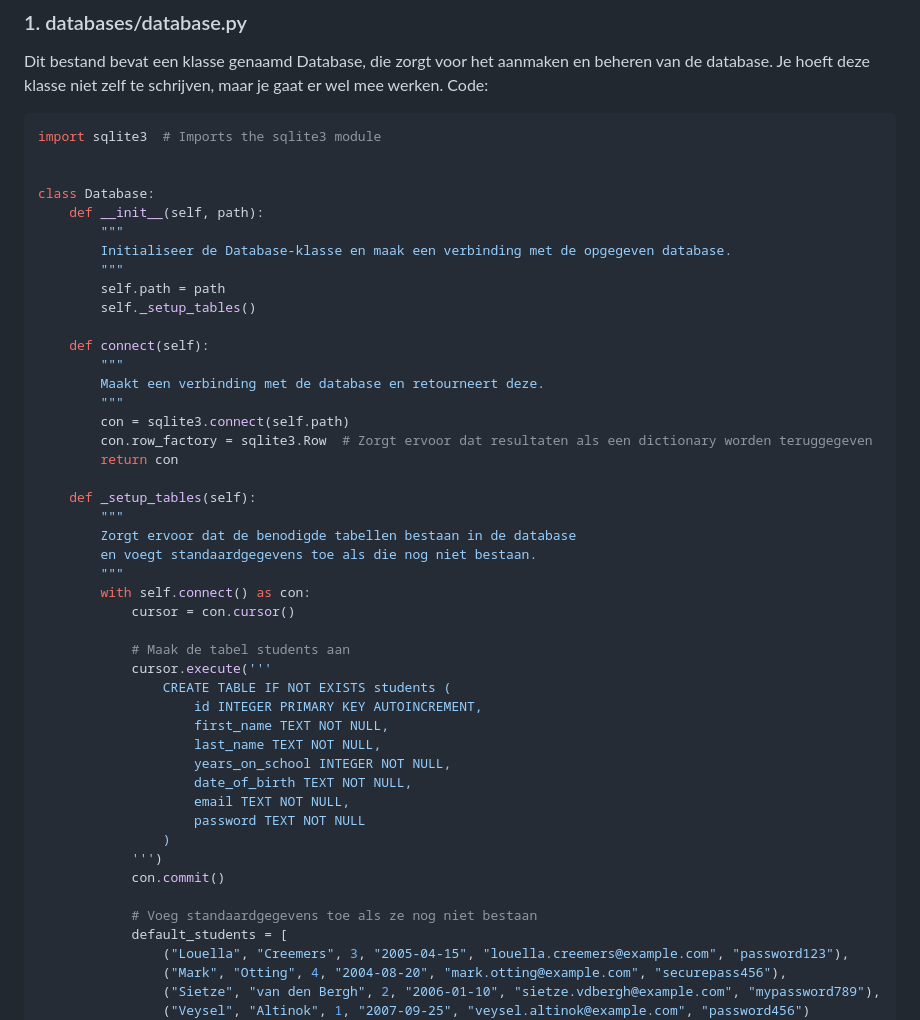
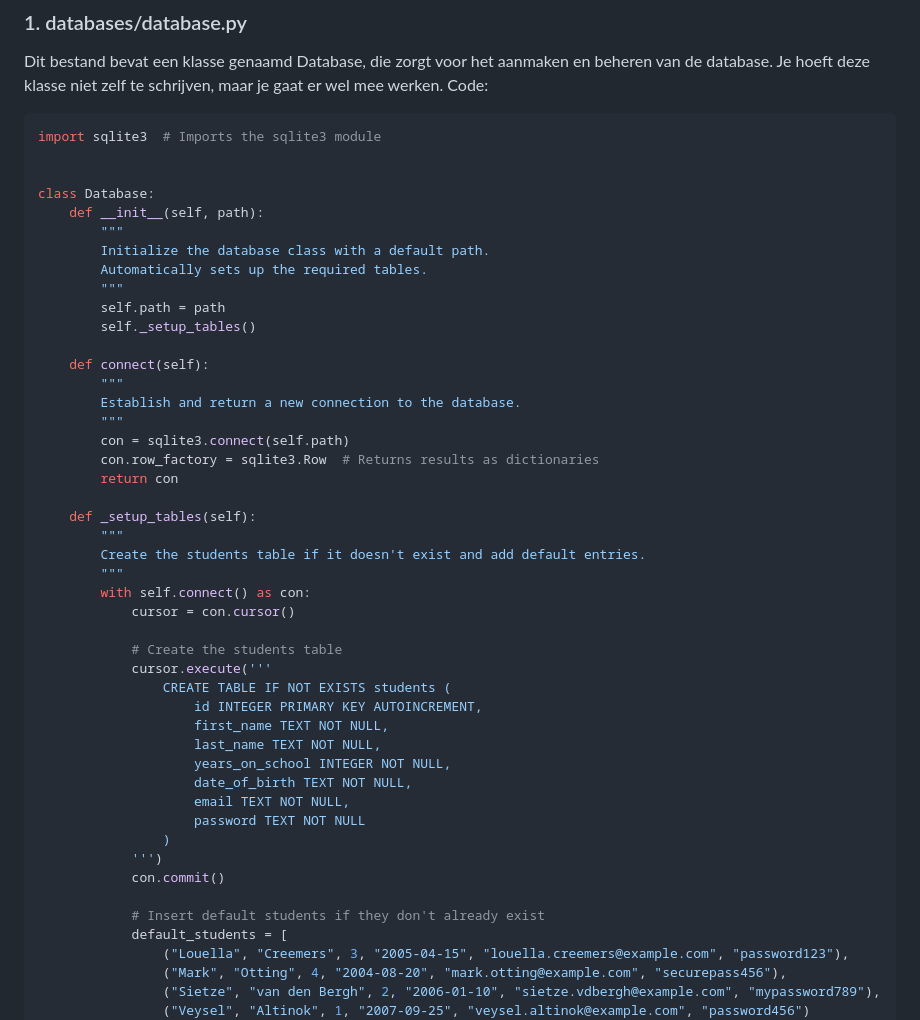
Before and after one commit to Rac-Software-Development/workshop-flask, a Markdown page: README.md, the part around the change. Drawn GitHub-style.

```diff
--- a/README.md
+++ b/README.md
@@ -36,28 +36,28 @@ import sqlite3  # Imports the sqlite3 module
 class Database:
     def __init__(self, path):
         """
-        Initialiseer de Database-klasse en maak een verbinding met de opgegeven database.
+        Initialize the database class with a default path.
+        Automatically sets up the required tables.
         """
         self.path = path
         self._setup_tables()
 
     def connect(self):
         """
-        Maakt een verbinding met de database en retourneert deze.
+        Establish and return a new connection to the database.
         """
         con = sqlite3.connect(self.path)
-        con.row_factory = sqlite3.Row  # Zorgt ervoor dat resultaten als een dictionary worden teruggegeven
+        con.row_factory = sqlite3.Row  # Returns results as dictionaries
         return con
 
     def _setup_tables(self):
         """
-        Zorgt ervoor dat de benodigde tabellen bestaan in de database
-        en voegt standaardgegevens toe als die nog niet bestaan.
+        Create the students table if it doesn't exist and add default entries.
         """
         with self.connect() as con:
             cursor = con.cursor()
 
-            # Maak de tabel students aan
+            # Create the students table
             cursor.execute('''
                 CREATE TABLE IF NOT EXISTS students (
                     id INTEGER PRIMARY KEY AUTOINCREMENT,
@@ -71,7 +71,7 @@ class Database:
             ''')
             con.commit()
 
-            # Voeg standaardgegevens toe als ze nog niet bestaan
+            # Insert default students if they don't already exist
             default_students = [
                 ("Louella", "Creemers", 3, "2005-04-15", "louella.creemers@example.com", "password123"),
                 ("Mark", "Otting", 4, "2004-08-20", "mark.otting@example.com", "securepass456"),
```
